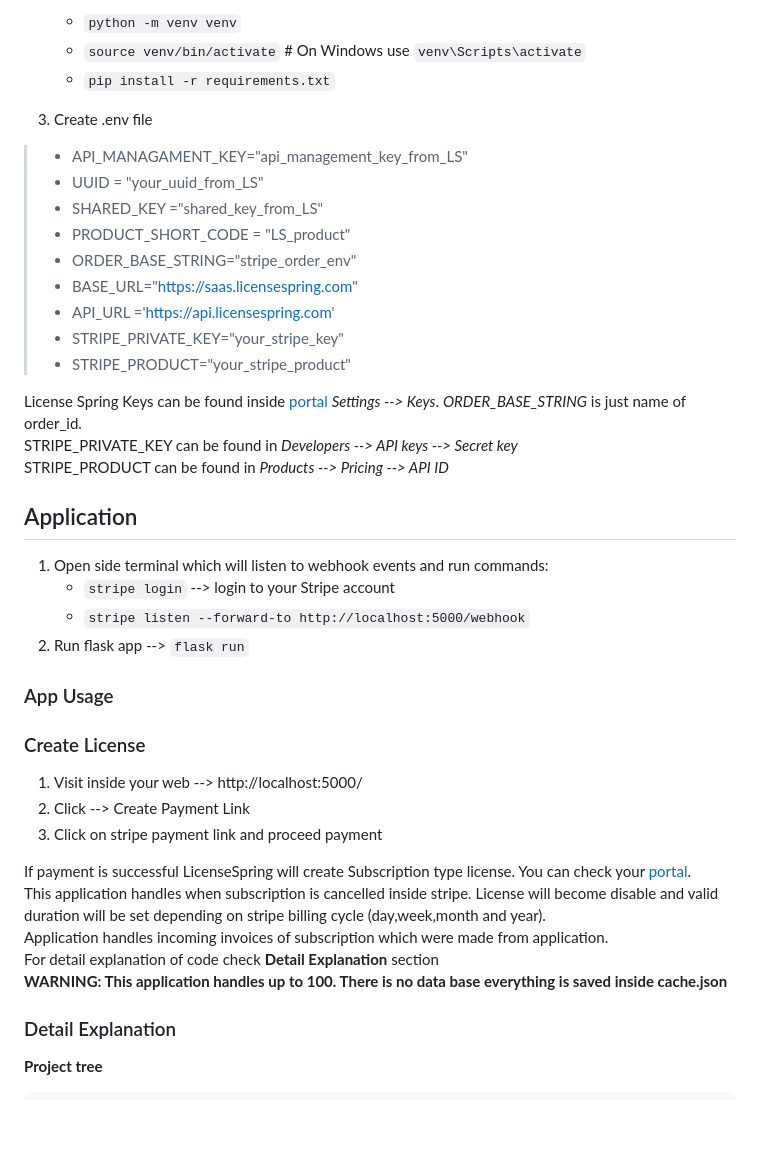
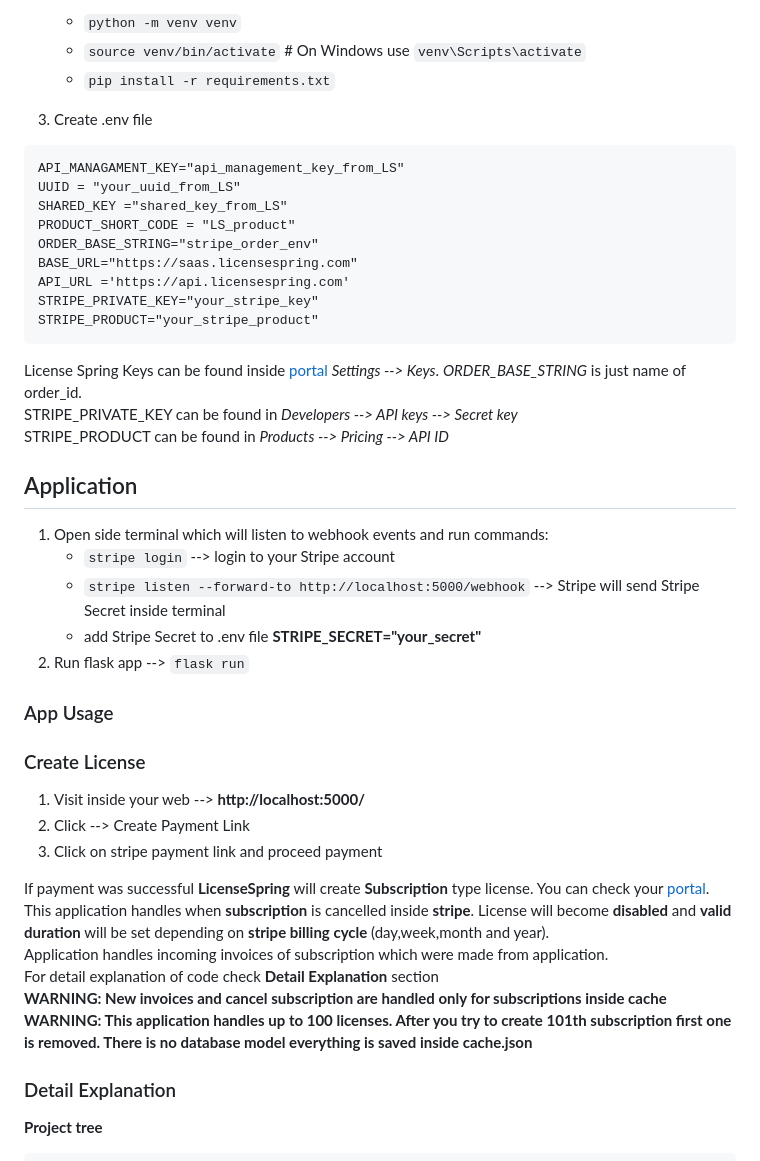
Before and after one commit to kemicar/flask_demo, a Markdown page: READ.md, the part around the change printed below. Drawn GitHub-style; blank space fills up the shorter version.

Commit message:
ciscenje

````diff
--- a/READ.md
+++ b/READ.md
@@ -38,17 +38,17 @@ Detail explanation of event handling will be explained in code section
      * `source venv/bin/activate` # On Windows use `venv\Scripts\activate`
      * `pip install -r requirements.txt`
 3. Create .env file
-
->* API_MANAGAMENT_KEY="api_management_key_from_LS"
->* UUID = "your_uuid_from_LS"
->* SHARED_KEY ="shared_key_from_LS"
->* PRODUCT_SHORT_CODE = "LS_product"
->* ORDER_BASE_STRING="stripe_order_env"
->* BASE_URL="https://saas.licensespring.com"
->* API_URL ='https://api.licensespring.com'
->* STRIPE_PRIVATE_KEY="your_stripe_key"
->* STRIPE_PRODUCT="your_stripe_product"
-
+```
+API_MANAGAMENT_KEY="api_management_key_from_LS"
+UUID = "your_uuid_from_LS"
+SHARED_KEY ="shared_key_from_LS"
+PRODUCT_SHORT_CODE = "LS_product"
+ORDER_BASE_STRING="stripe_order_env"
+BASE_URL="https://saas.licensespring.com"
+API_URL ='https://api.licensespring.com'
+STRIPE_PRIVATE_KEY="your_stripe_key"
+STRIPE_PRODUCT="your_stripe_product"
+```
 License Spring Keys can be found inside [portal](https://saas.licensespring.com) *Settings --> Keys*. *ORDER_BASE_STRING* is just name of order_id.
 STRIPE_PRIVATE_KEY can be found in _Developers --> API keys --> Secret key_
 STRIPE_PRODUCT can be found in _Products --> Pricing --> API ID_
@@ -57,20 +57,22 @@ STRIPE_PRODUCT can be found in _Products --> Pricing --> API ID_
 
 1. Open side terminal which will listen to webhook events and run commands:
    * `stripe login` --> login to your Stripe account
-   * `stripe listen --forward-to http://localhost:5000/webhook`
+   * `stripe listen --forward-to http://localhost:5000/webhook` --> Stripe will send Stripe Secret inside terminal
+   * add Stripe Secret to .env file **STRIPE_SECRET="your_secret"**
 2. Run flask app --> `flask run`
 
 ### App Usage
 ### Create License
- 1. Visit inside your web --> http://localhost:5000/
+ 1. Visit inside your web --> **http://localhost:5000/**
  2. Click --> Create Payment Link
  3. Click on stripe payment link and proceed payment
 
-If payment is successful LicenseSpring will create Subscription type license. You can check your [portal](https://saas.licensespring.com).
-This application handles when subscription is cancelled inside stripe. License will become disable and valid duration will be set depending on stripe billing cycle (day,week,month and year).
+If payment was successful **LicenseSpring** will create **Subscription** type license. You can check your [portal](https://saas.licensespring.com).
+This application handles when **subscription** is cancelled inside **stripe**. License will become **disabled** and **valid duration** will be set depending on **stripe billing cycle** (day,week,month and year).
 Application handles incoming invoices of subscription which were made from application.
 For detail explanation of code check **Detail Explanation** section
-**WARNING: This application handles up to 100. There is no data base everything is saved inside cache.json**
+**WARNING: New invoices and cancel subscription are handled only for subscriptions inside cache**
+**WARNING: This application handles up to 100 licenses. After you try to create 101th subscription first one is removed. There is no database model everything is saved inside cache.json**
 ### Detail Explanation
 **Project tree**
 ```
````
Also changed, not shown: other parts of READ.md (+7 -7 lines), readme/image_int.png (added), 3 other files.
